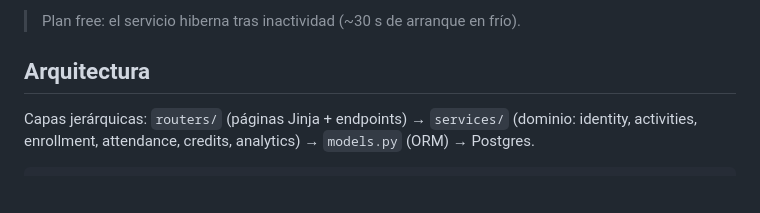
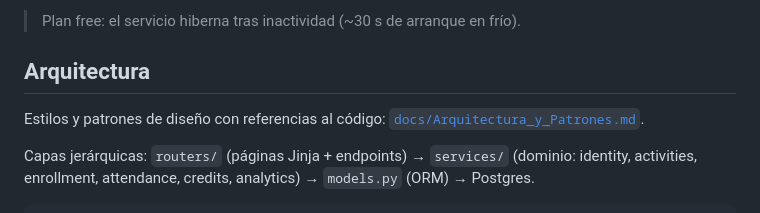
Before and after one commit to korentomas/habitar-cpu-mvp, a Markdown page: README.md, the part around the change. GitHub-like rendering; blank space fills up the shorter version.

```diff
--- a/README.md
+++ b/README.md
@@ -68,6 +68,8 @@ Al iniciar crea las tablas (`create_all`) y siembra datos demo de forma idempote
 > Plan free: el servicio hiberna tras inactividad (~30 s de arranque en frío).
 
 ## Arquitectura
+Estilos y patrones de diseño con referencias al código: [`docs/Arquitectura_y_Patrones.md`](docs/Arquitectura_y_Patrones.md).
+
 Capas jerárquicas: `routers/` (páginas Jinja + endpoints) → `services/` (dominio:
 identity, activities, enrollment, attendance, credits, analytics) → `models.py` (ORM) → Postgres.
 
```
Also changed, not shown: docs/Arquitectura_y_Patrones.md (added, +159 -0 lines).
